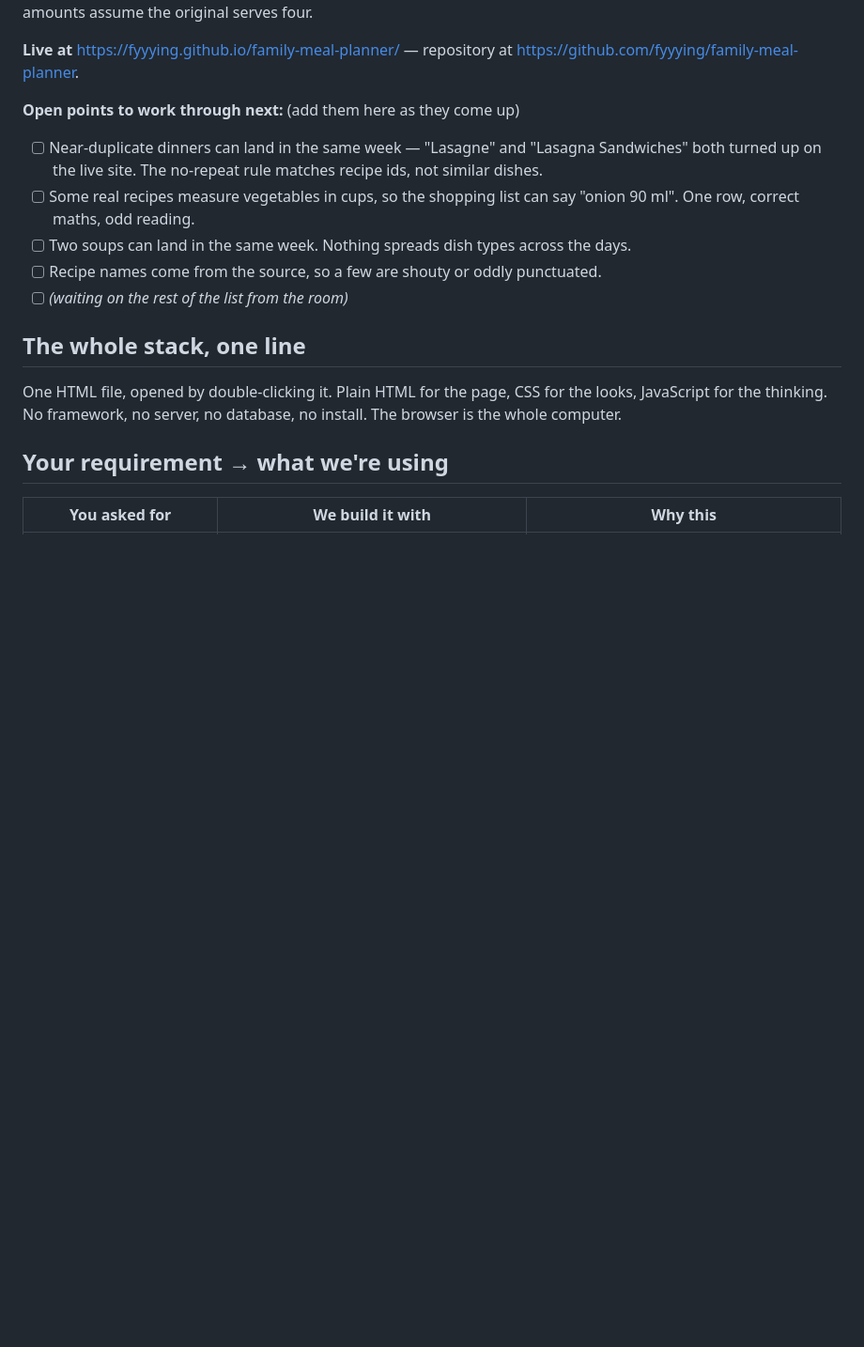
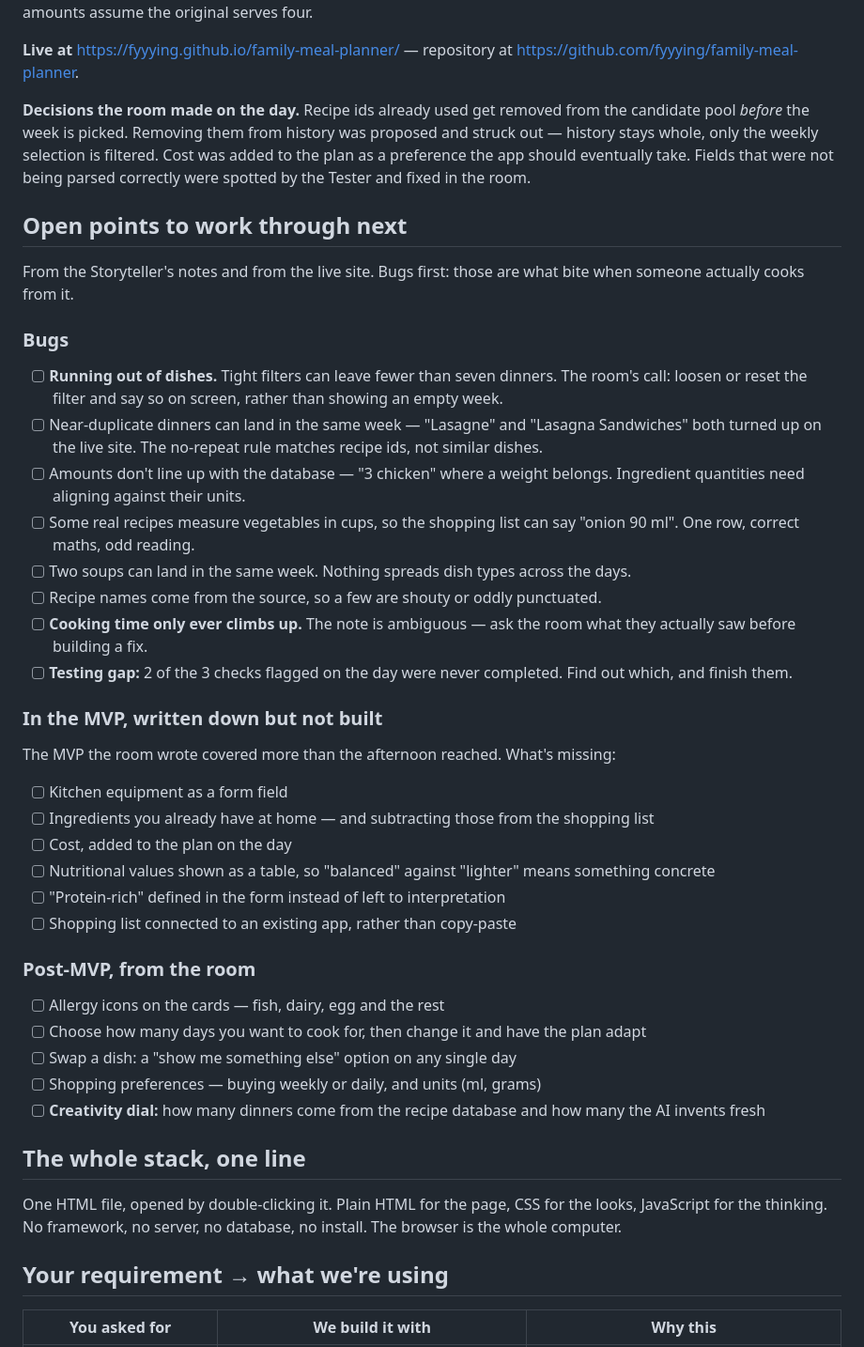
Before and after one commit to adaptiveinc/ladies-who-create, a Markdown page: plan.md, the part around the change. Shown at 94% size. Drawn GitHub-style; blank space fills up the shorter version.

Commit message:
docs: write up the Storyteller's notes as the open-points backlog

```diff
--- a/plan.md
+++ b/plan.md
@@ -38,17 +38,60 @@ original serves four.
 **Live at** <https://fyyying.github.io/family-meal-planner/> — repository at
 <https://github.com/fyyying/family-meal-planner>.
 
-**Open points to work through next:** (add them here as they come up)
+**Decisions the room made on the day.** Recipe ids already used get removed
+from the candidate pool *before* the week is picked. Removing them from history
+was proposed and struck out — history stays whole, only the weekly selection is
+filtered. Cost was added to the plan as a preference the app should eventually
+take. Fields that were not being parsed correctly were spotted by the Tester
+and fixed in the room.
 
+## Open points to work through next
+
+From the Storyteller's notes and from the live site. Bugs first: those are what
+bite when someone actually cooks from it.
+
+### Bugs
+
+- [ ] **Running out of dishes.** Tight filters can leave fewer than seven
+      dinners. The room's call: loosen or reset the filter and say so on screen,
+      rather than showing an empty week.
 - [ ] Near-duplicate dinners can land in the same week — "Lasagne" and "Lasagna
       Sandwiches" both turned up on the live site. The no-repeat rule matches
       recipe ids, not similar dishes.
+- [ ] Amounts don't line up with the database — "3 chicken" where a weight
+      belongs. Ingredient quantities need aligning against their units.
 - [ ] Some real recipes measure vegetables in cups, so the shopping list can say
       "onion 90 ml". One row, correct maths, odd reading.
 - [ ] Two soups can land in the same week. Nothing spreads dish types across the
       days.
 - [ ] Recipe names come from the source, so a few are shouty or oddly punctuated.
-- [ ] _(waiting on the rest of the list from the room)_
+- [ ] **Cooking time only ever climbs up.** The note is ambiguous — ask the room
+      what they actually saw before building a fix.
+- [ ] **Testing gap:** 2 of the 3 checks flagged on the day were never
+      completed. Find out which, and finish them.
+
+### In the MVP, written down but not built
+
+The MVP the room wrote covered more than the afternoon reached. What's missing:
+
+- [ ] Kitchen equipment as a form field
+- [ ] Ingredients you already have at home — and subtracting those from the
+      shopping list
+- [ ] Cost, added to the plan on the day
+- [ ] Nutritional values shown as a table, so "balanced" against "lighter" means
+      something concrete
+- [ ] "Protein-rich" defined in the form instead of left to interpretation
+- [ ] Shopping list connected to an existing app, rather than copy-paste
+
+### Post-MVP, from the room
+
+- [ ] Allergy icons on the cards — fish, dairy, egg and the rest
+- [ ] Choose how many days you want to cook for, then change it and have the
+      plan adapt
+- [ ] Swap a dish: a "show me something else" option on any single day
+- [ ] Shopping preferences — buying weekly or daily, and units (ml, grams)
+- [ ] **Creativity dial:** how many dinners come from the recipe database and
+      how many the AI invents fresh
 
 ## The whole stack, one line
 
```
